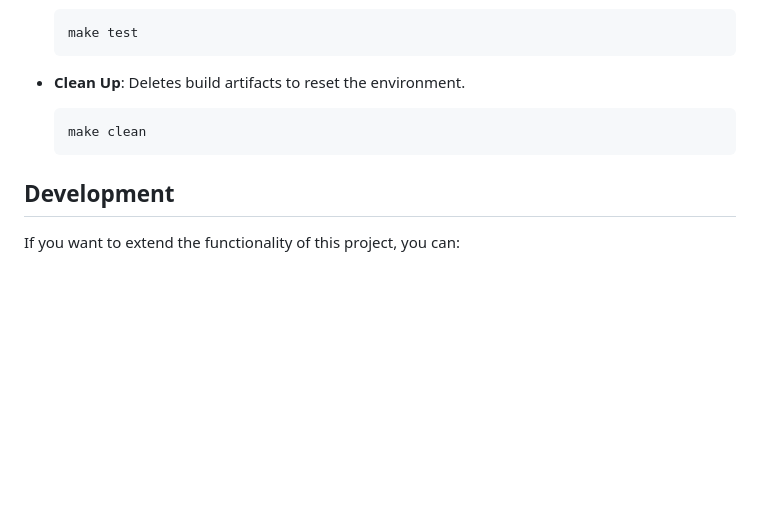
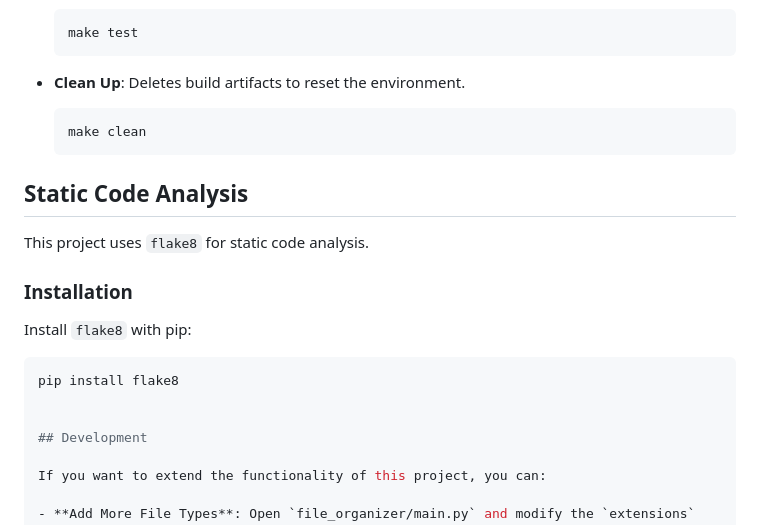
Before and after one commit to Marouane743/file-organizer, a Markdown page: README.md, the part around the change. Drawn GitHub-style; blank space fills up the shorter version.

````diff
--- a/README.md
+++ b/README.md
@@ -150,6 +150,16 @@ For convenience, the project includes a **Makefile** with predefined commands to
   make clean
   ```
 
+## Static Code Analysis
+
+This project uses `flake8` for static code analysis.
+
+### Installation
+Install `flake8` with pip:
+```bash
+pip install flake8
+
+
 ## Development
 
 If you want to extend the functionality of this project, you can:
````
